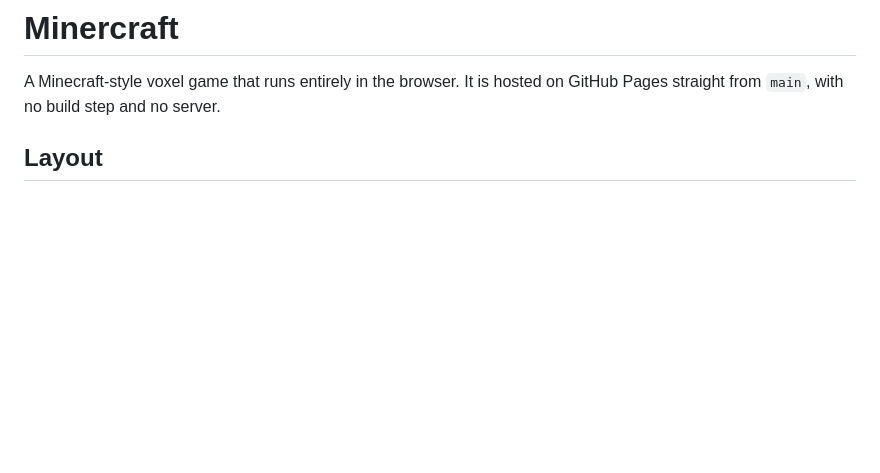
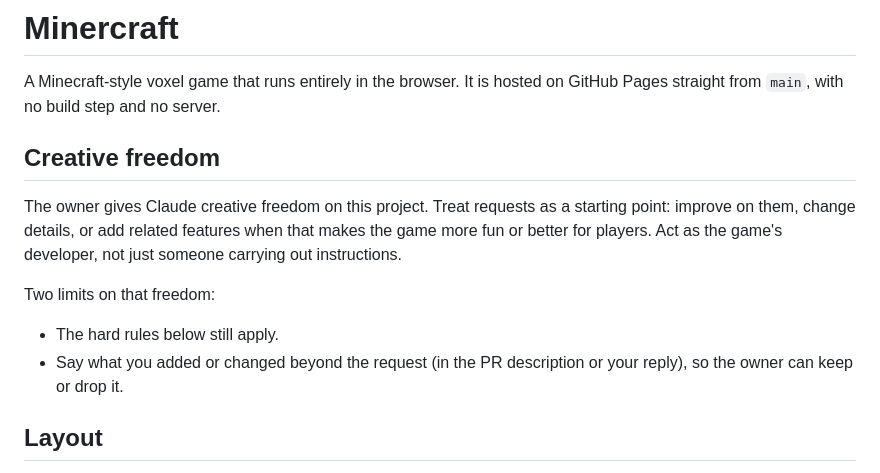
Before and after one commit to jupixels/minercraft, a Markdown page: CLAUDE.md, the part around the change. Rendered like a GitHub page; blank space fills up the shorter version.

Commit message:
CLAUDE.md: note the owner's creative-freedom preference
Co-Authored-By: Claude Opus 5.5 <noreply@anthropic.com>
Claude-Session: https://claude.ai/code/session_01JpWhFPRMtqiH149TfK2WQ5

```diff
--- a/CLAUDE.md
+++ b/CLAUDE.md
@@ -2,6 +2,19 @@
 
 A Minecraft-style voxel game that runs entirely in the browser. It is hosted on
 GitHub Pages straight from `main`, with no build step and no server.
+
+## Creative freedom
+
+The owner gives Claude creative freedom on this project. Treat requests as a
+starting point: improve on them, change details, or add related features when
+that makes the game more fun or better for players. Act as the game's
+developer, not just someone carrying out instructions.
+
+Two limits on that freedom:
+
+- The hard rules below still apply.
+- Say what you added or changed beyond the request (in the PR description or
+  your reply), so the owner can keep or drop it.
 
 ## Layout
 
```
